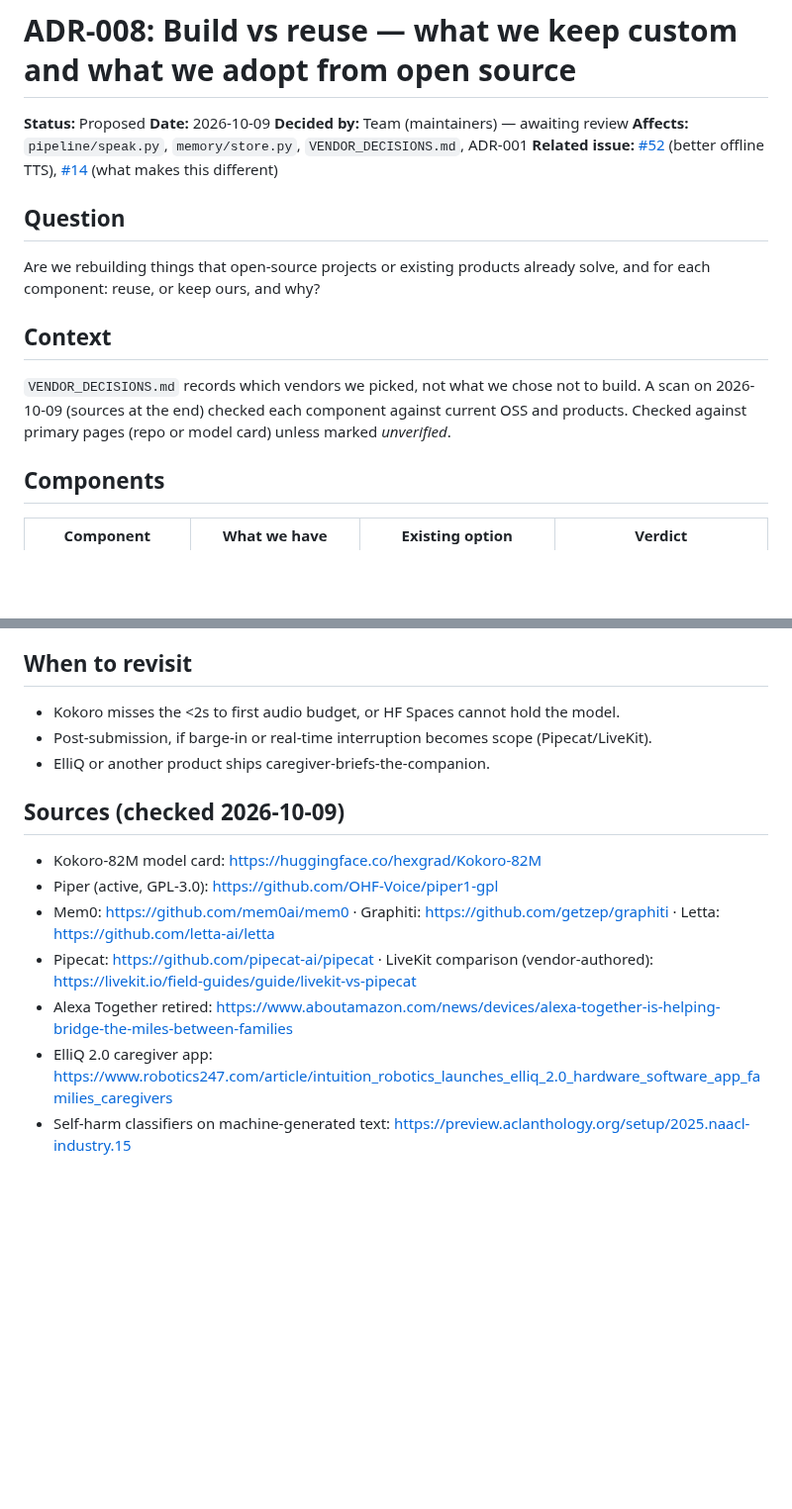
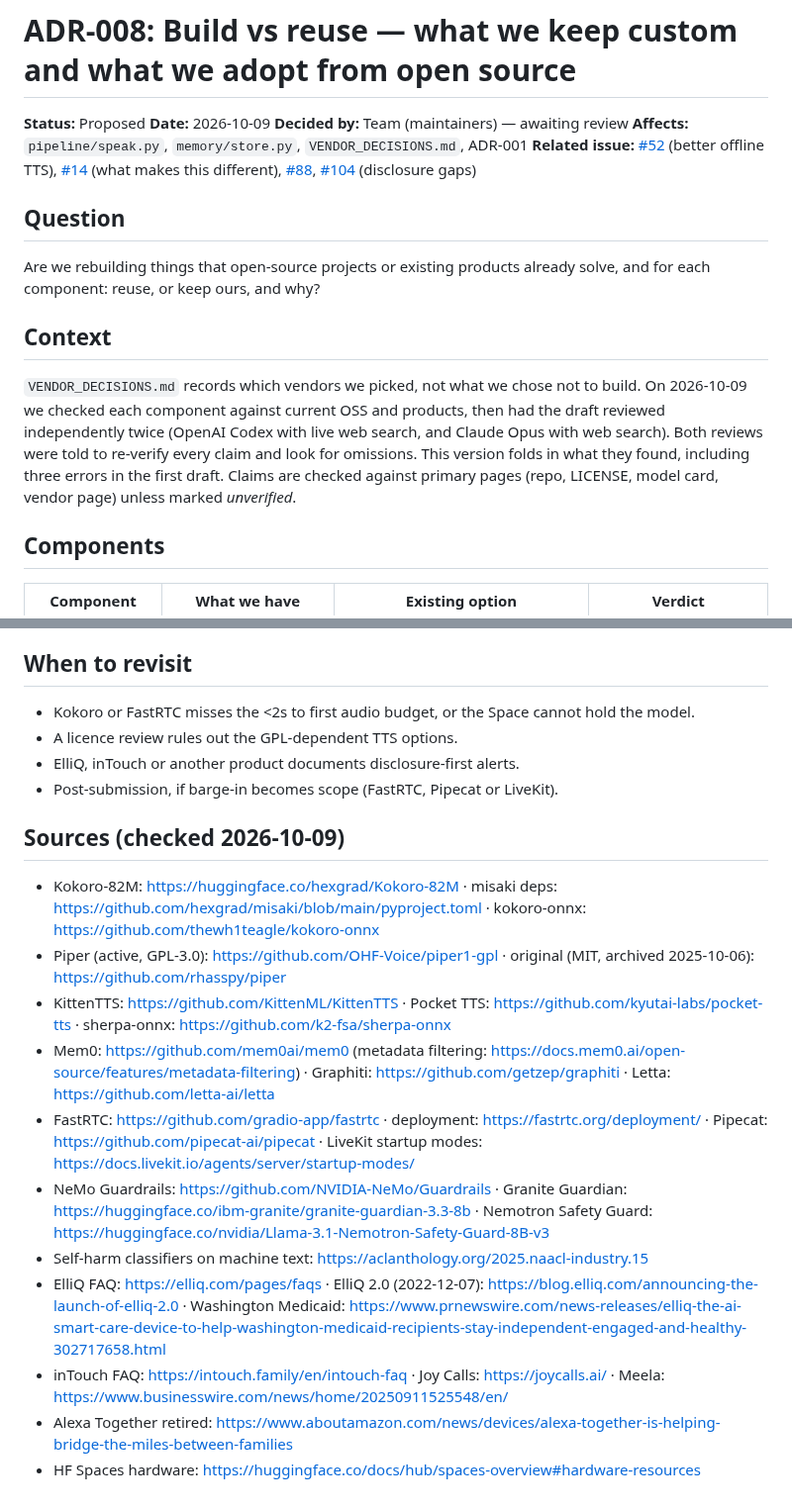
Before and after one commit to miravena/foreveryours, a Markdown page: docs/decisions/ADR-008-build-vs-reuse.md, 2 parts joined by grey strips. Shown at 99% size. GitHub-like rendering; blank space fills up the shorter version.

```diff
--- a/docs/decisions/ADR-008-build-vs-reuse.md
+++ b/docs/decisions/ADR-008-build-vs-reuse.md
@@ -4,7 +4,7 @@
 **Date:** 2026-10-09
 **Decided by:** Team (maintainers) — awaiting review
 **Affects:** `pipeline/speak.py`, `memory/store.py`, `VENDOR_DECISIONS.md`, ADR-001
-**Related issue:** [#52](../../issues/52) (better offline TTS), [#14](../../issues/14) (what makes this different)
+**Related issue:** [#52](../../issues/52) (better offline TTS), [#14](../../issues/14) (what makes this different), [#88](../../issues/88), [#104](../../issues/104) (disclosure gaps)
 
 ## Question
 
@@ -13,9 +13,12 @@ each component: reuse, or keep ours, and why?
 
 ## Context
 
-`VENDOR_DECISIONS.md` records which vendors we picked, not what we chose not to build. A
-scan on 2026-10-09 (sources at the end) checked each component against current OSS and
-products. Checked against primary pages (repo or model card) unless marked *unverified*.
+`VENDOR_DECISIONS.md` records which vendors we picked, not what we chose not to build. On
+2026-10-09 we checked each component against current OSS and products, then had the draft
+reviewed independently twice (OpenAI Codex with live web search, and Claude Opus with web
+search). Both reviews were told to re-verify every claim and look for omissions. This version
+folds in what they found, including three errors in the first draft. Claims are checked
+against primary pages (repo, LICENSE, model card, vendor page) unless marked *unverified*.
 
 ## Components
 
@@ -75,16 +104,21 @@ no judging payoff before the deadline.
 
 ## When to revisit
 
-- Kokoro misses the <2s to first audio budget, or HF Spaces cannot hold the model.
-- Post-submission, if barge-in or real-time interruption becomes scope (Pipecat/LiveKit).
-- ElliQ or another product ships caregiver-briefs-the-companion.
+- Kokoro or FastRTC misses the <2s to first audio budget, or the Space cannot hold the model.
+- A licence review rules out the GPL-dependent TTS options.
+- ElliQ, inTouch or another product documents disclosure-first alerts.
+- Post-submission, if barge-in becomes scope (FastRTC, Pipecat or LiveKit).
 
 ## Sources (checked 2026-10-09)
 
-- Kokoro-82M model card: <https://huggingface.co/hexgrad/Kokoro-82M>
-- Piper (active, GPL-3.0): <https://github.com/OHF-Voice/piper1-gpl>
-- Mem0: <https://github.com/mem0ai/mem0> · Graphiti: <https://github.com/getzep/graphiti> · Letta: <https://github.com/letta-ai/letta>
-- Pipecat: <https://github.com/pipecat-ai/pipecat> · LiveKit comparison (vendor-authored): <https://livekit.io/field-guides/guide/livekit-vs-pipecat>
+- Kokoro-82M: <https://huggingface.co/hexgrad/Kokoro-82M> · misaki deps: <https://github.com/hexgrad/misaki/blob/main/pyproject.toml> · kokoro-onnx: <https://github.com/thewh1teagle/kokoro-onnx>
+- Piper (active, GPL-3.0): <https://github.com/OHF-Voice/piper1-gpl> · original (MIT, archived 2025-10-06): <https://github.com/rhasspy/piper>
+- KittenTTS: <https://github.com/KittenML/KittenTTS> · Pocket TTS: <https://github.com/kyutai-labs/pocket-tts> · sherpa-onnx: <https://github.com/k2-fsa/sherpa-onnx>
+- Mem0: <https://github.com/mem0ai/mem0> (metadata filtering: <https://docs.mem0.ai/open-source/features/metadata-filtering>) · Graphiti: <https://github.com/getzep/graphiti> · Letta: <https://github.com/letta-ai/letta>
+- FastRTC: <https://github.com/gradio-app/fastrtc> · deployment: <https://fastrtc.org/deployment/> · Pipecat: <https://github.com/pipecat-ai/pipecat> · LiveKit startup modes: <https://docs.livekit.io/agents/server/startup-modes/>
+- NeMo Guardrails: <https://github.com/NVIDIA-NeMo/Guardrails> · Granite Guardian: <https://huggingface.co/ibm-granite/granite-guardian-3.3-8b> · Nemotron Safety Guard: <https://huggingface.co/nvidia/Llama-3.1-Nemotron-Safety-Guard-8B-v3>
+- Self-harm classifiers on machine text: <https://aclanthology.org/2025.naacl-industry.15>
+- ElliQ FAQ: <https://elliq.com/pages/faqs> · ElliQ 2.0 (2022-12-07): <https://blog.elliq.com/announcing-the-launch-of-elliq-2.0> · Washington Medicaid: <https://www.prnewswire.com/news-releases/elliq-the-ai-smart-care-device-to-help-washington-medicaid-recipients-stay-independent-engaged-and-healthy-302717658.html>
+- inTouch FAQ: <https://intouch.family/en/intouch-faq> · Joy Calls: <https://joycalls.ai/> · Meela: <https://www.businesswire.com/news/home/20250911525548/en/>
 - Alexa Together retired: <https://www.aboutamazon.com/news/devices/alexa-together-is-helping-bridge-the-miles-between-families>
-- ElliQ 2.0 caregiver app: <https://www.robotics247.com/article/intuition_robotics_launches_elliq_2.0_hardware_software_app_families_caregivers>
-- Self-harm classifiers on machine-generated text: <https://preview.aclanthology.org/setup/2025.naacl-industry.15>
+- HF Spaces hardware: <https://huggingface.co/docs/hub/spaces-overview#hardware-resources>
```
Also changed, not shown: other parts of docs/decisions/ADR-008-build-vs-reuse.md (+61 -35 lines).
